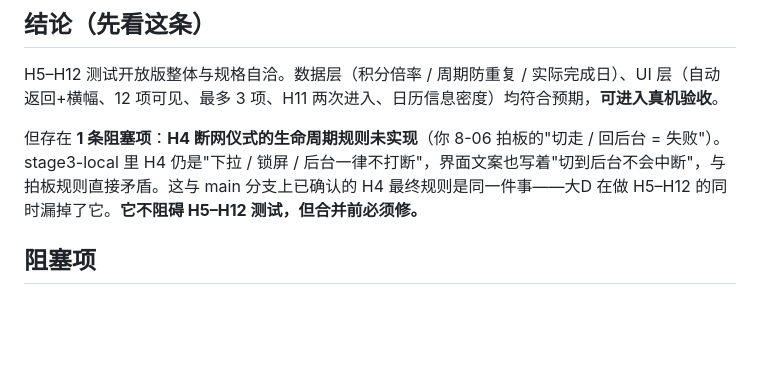
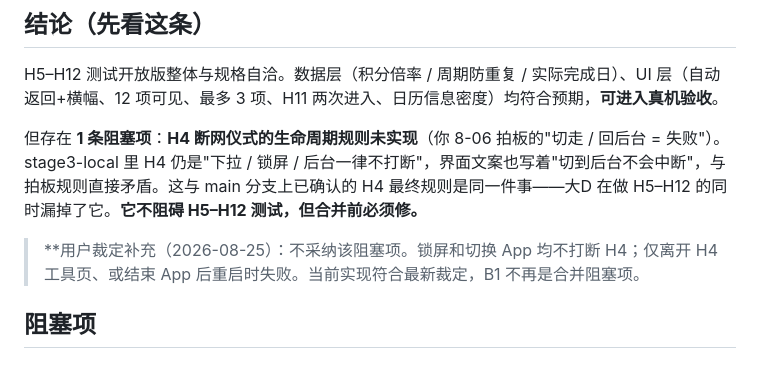
Before and after one commit to ade834/habit-app, a Markdown page: docs/reviews/05_H5-H12测试开放版复核_大C.md, the part around the change. GitHub-like rendering; blank space fills up the shorter version.

```diff
--- a/docs/reviews/05_H5-H12测试开放版复核_大C.md
+++ b/docs/reviews/05_H5-H12测试开放版复核_大C.md
@@ -9,6 +9,8 @@
 H5–H12 测试开放版整体与规格自洽。数据层（积分倍率 / 周期防重复 / 实际完成日）、UI 层（自动返回+横幅、12 项可见、最多 3 项、H11 两次进入、日历信息密度）均符合预期，**可进入真机验收**。
 
 但存在 **1 条阻塞项**：**H4 断网仪式的生命周期规则未实现**（你 8-06 拍板的"切走 / 回后台 = 失败"）。stage3-local 里 H4 仍是"下拉 / 锁屏 / 后台一律不打断"，界面文案也写着"切到后台不会中断"，与拍板规则直接矛盾。这与 main 分支上已确认的 H4 最终规则是同一件事——大D 在做 H5–H12 的同时漏掉了它。**它不阻碍 H5–H12 测试，但合并前必须修。**
+
+> **用户裁定补充（2026-08-25）：不采纳该阻塞项。锁屏和切换 App 均不打断 H4；仅离开 H4 工具页、或结束 App 后重启时失败。当前实现符合最新裁定，B1 不再是合并阻塞项。
 
 ## 阻塞项
 
```
Also changed, not shown: docs/CURRENT.md (+1 -1 lines), docs/handoff/给大D_阶段3H5-H12补齐指令.md (+2 -0 lines).
